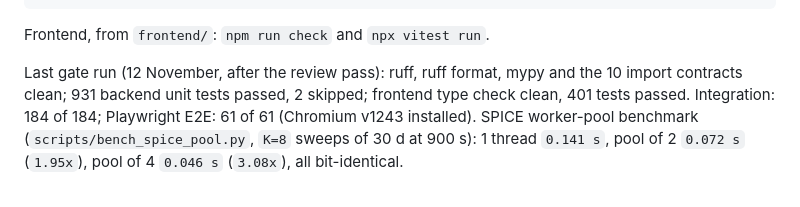
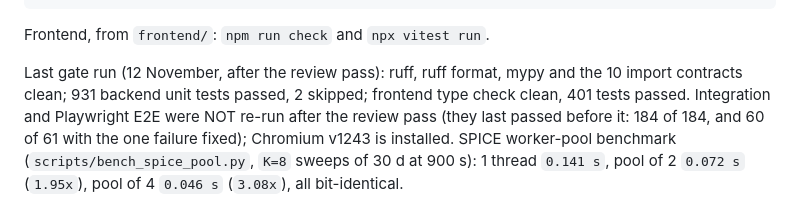
Before and after one commit to MdAhbab/PolarWindow, a Markdown page: docs/handoff.md, the part around the change. Rendered like a GitHub page.

Commit message:
Docs: the handoff says integration and end-to-end were not re-run after the review pass

```diff
--- a/docs/handoff.md
+++ b/docs/handoff.md
@@ -125,7 +125,8 @@ Frontend, from `frontend/`: `npm run check` and `npx vitest run`.
 
 Last gate run (12 November, after the review pass): ruff, ruff format, mypy and the 10 import
 contracts clean; 931 backend unit tests passed, 2 skipped; frontend type check clean, 401 tests
-passed. Integration: 184 of 184; Playwright E2E: 61 of 61 (Chromium v1243 installed). SPICE
+passed. Integration and Playwright E2E were NOT re-run after the review pass (they last passed
+before it: 184 of 184, and 60 of 61 with the one failure fixed); Chromium v1243 is installed. SPICE
 worker-pool benchmark (`scripts/bench_spice_pool.py`, `K=8` sweeps of 30 d at 900 s): 1 thread
 `0.141 s`, pool of 2 `0.072 s` (`1.95x`), pool of 4 `0.046 s` (`3.08x`), all bit-identical.
 
```
